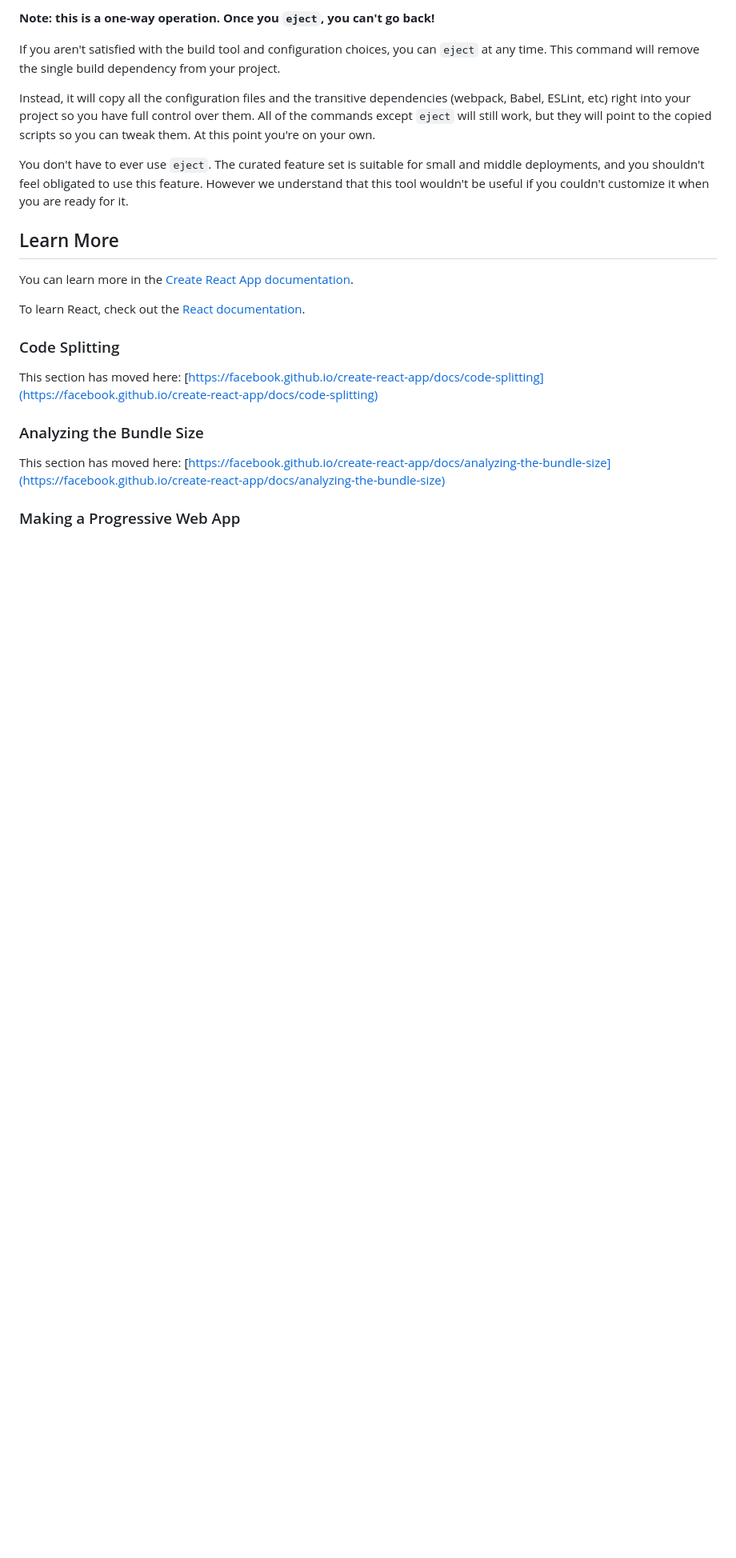
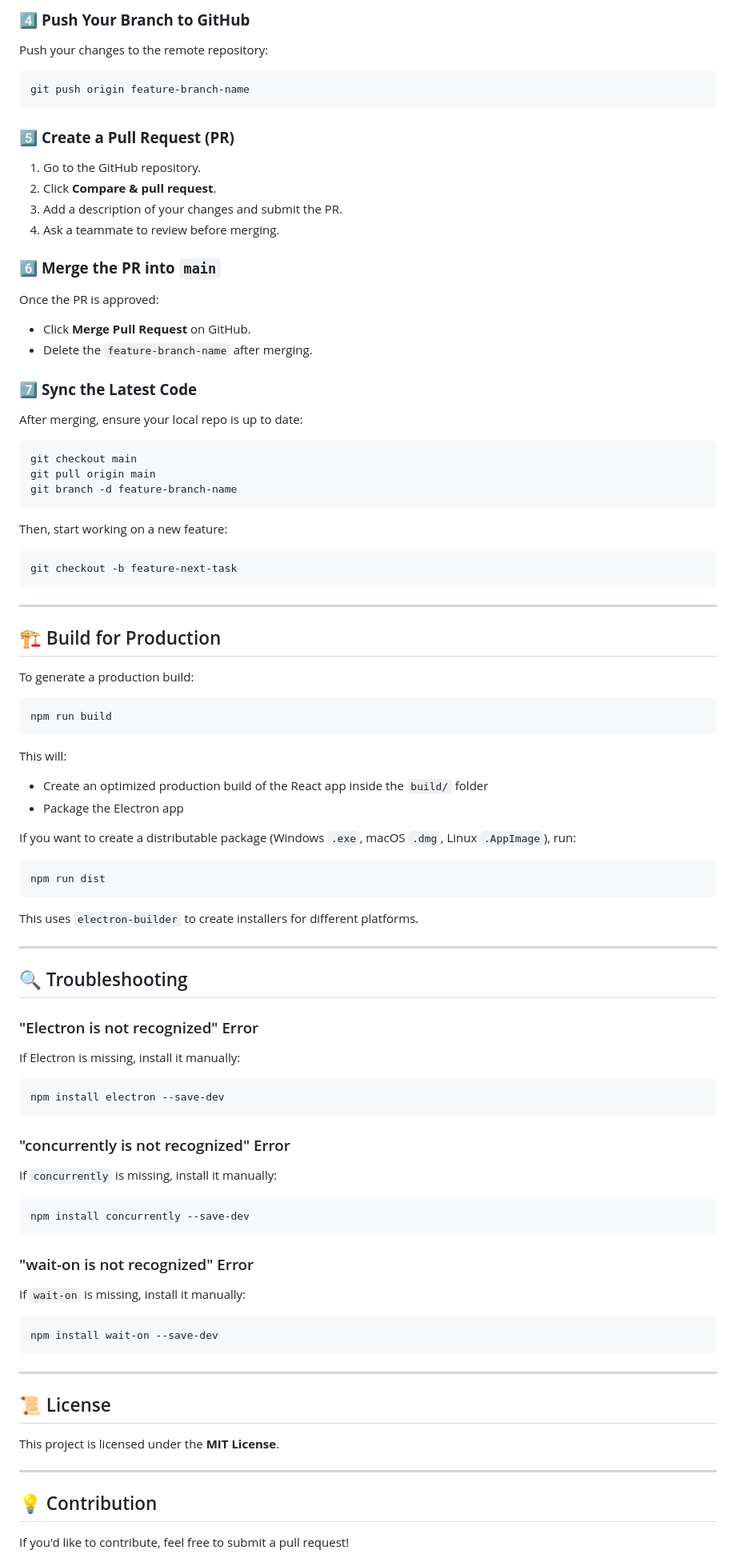
Before and after one commit to Anzi15/BakeSense, a Markdown page: README.md, the part around the change printed below. Shown: that part at 80% size. Drawn GitHub-style; blank space fills up the shorter version.

````diff
--- a/README.md
+++ b/README.md
@@ -33,25 +75,75 @@ See the section about [deployment](https://facebook.github.io/create-react-app/d
 
-**Note: this is a one-way operation. Once you `eject`, you can't go back!**
+### 4️⃣ **Push Your Branch to GitHub**
+Push your changes to the remote repository:
+```sh
+git push origin feature-branch-name
+```
 
-If you aren't satisfied with the build tool and configuration choices, you can `eject` at any time. This command will remove the single build dependency from your project.
+### 5️⃣ **Create a Pull Request (PR)**
+1. Go to the GitHub repository.
+2. Click **Compare & pull request**.
+3. Add a description of your changes and submit the PR.
+4. Ask a teammate to review before merging.
 
-Instead, it will copy all the configuration files and the transitive dependencies (webpack, Babel, ESLint, etc) right into your project so you have full control over them. All of the commands except `eject` will still work, but they will point to the copied scripts so you can tweak them. At this point you're on your own.
+### 6️⃣ **Merge the PR into `main`**
+Once the PR is approved:
+- Click **Merge Pull Request** on GitHub.
+- Delete the `feature-branch-name` after merging.
 
-You don't have to ever use `eject`. The curated feature set is suitable for small and middle deployments, and you shouldn't feel obligated to use this feature. However we understand that this tool wouldn't be useful if you couldn't customize it when you are ready for it.
+### 7️⃣ **Sync the Latest Code**
+After merging, ensure your local repo is up to date:
+```sh
+git checkout main
+git pull origin main
+git branch -d feature-branch-name
+```
+Then, start working on a new feature:
+```sh
+git checkout -b feature-next-task
+```
 
-## Learn More
 
-You can learn more in the [Create React App documentation](https://facebook.github.io/create-react-app/docs/getting-started).
+---
+## 🏗 Build for Production
+To generate a production build:
+```sh
+npm run build
+```
+This will:
+- Create an optimized production build of the React app inside the `build/` folder
+- Package the Electron app
 
-To learn React, check out the [React documentation](https://reactjs.org/).
+If you want to create a distributable package (Windows `.exe`, macOS `.dmg`, Linux `.AppImage`), run:
+```sh
+npm run dist
+```
+This uses `electron-builder` to create installers for different platforms.
 
-### Code Splitting
+---
+## 🔍 Troubleshooting
+### "Electron is not recognized" Error
+If Electron is missing, install it manually:
+```sh
+npm install electron --save-dev
+```
 
-This section has moved here: [https://facebook.github.io/create-react-app/docs/code-splitting](https://facebook.github.io/create-react-app/docs/code-splitting)
+### "concurrently is not recognized" Error
+If `concurrently` is missing, install it manually:
+```sh
+npm install concurrently --save-dev
+```
 
-### Analyzing the Bundle Size
+### "wait-on is not recognized" Error
+If `wait-on` is missing, install it manually:
+```sh
+npm install wait-on --save-dev
+```
 
-This section has moved here: [https://facebook.github.io/create-react-app/docs/analyzing-the-bundle-size](https://facebook.github.io/create-react-app/docs/analyzing-the-bundle-size)
+---
+## 📜 License
+This project is licensed under the **MIT License**.
 
-### Making a Progressive Web App
+---
+## 💡 Contribution
+If you'd like to contribute, feel free to submit a pull request!
 
````
Also changed, not shown: other parts of README.md (+69 -31 lines).
